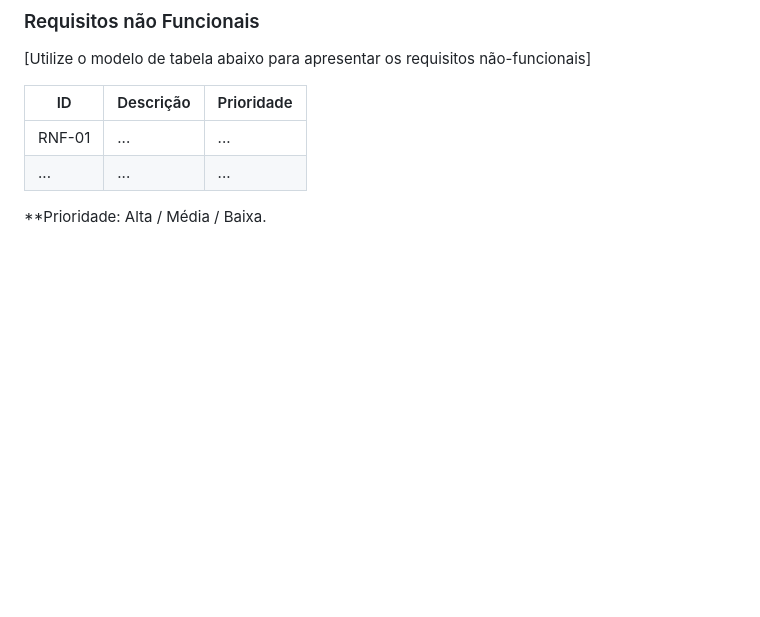
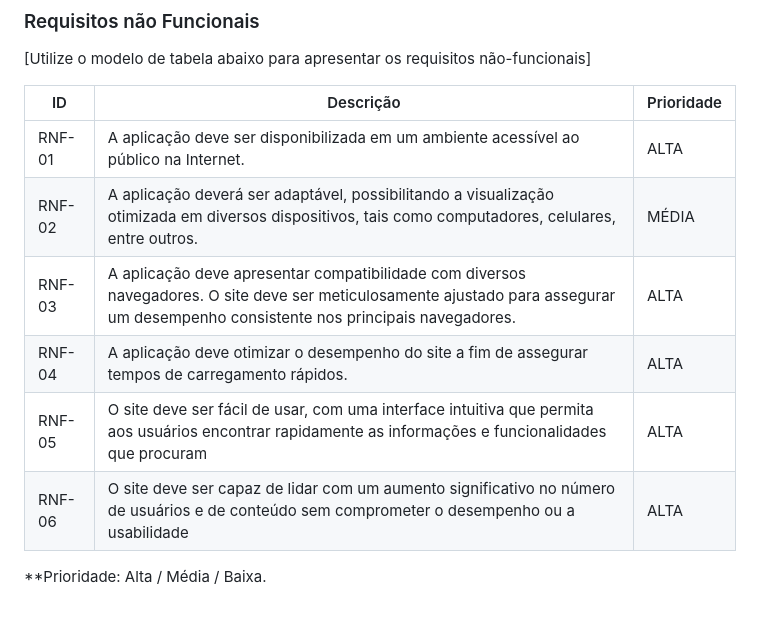
Before and after one commit to ICEI-PUC-Minas-PMV-ADS/pmv-ads-2024-1-e1-proj-web-t3-equipe04-rh-io, a Markdown page: documentos/02-Especificação do Projeto.md, the part around the change. Drawn GitHub-style; blank space fills up the shorter version.

```diff
--- a/documentos/02-Especificação do Projeto.md
+++ b/documentos/02-Especificação do Projeto.md
@@ -143,7 +143,11 @@ Saber o status dos processos de admissão e demissão.  </td>
 
 |ID      | Descrição               |Prioridade |
 |--------|-------------------------|----|
-| RNF-01 |  ...                    | ...   |
-| ...    |  ...                    | ...   |
+| RNF-01 |  A aplicação deve ser disponibilizada em um ambiente acessível ao público na Internet.                    | ALTA    |
+| RNF-02 |  A aplicação deverá ser adaptável, possibilitando a visualização otimizada em diversos dispositivos, tais como computadores, celulares, entre outros.                    | MÉDIA    |
+| RNF-03 |  A aplicação deve apresentar compatibilidade com diversos navegadores. O site deve ser meticulosamente ajustado para assegurar um desempenho consistente nos principais navegadores.                     | ALTA   |
+| RNF-04 |  A aplicação deve otimizar o desempenho do site a fim de assegurar tempos de carregamento rápidos.                     | ALTA   |
+| RNF-05 |  O site deve ser fácil de usar, com uma interface intuitiva que permita aos usuários encontrar rapidamente as informações e funcionalidades que procuram                    | ALTA    |
+| RNF-06 |  O site deve ser capaz de lidar com um aumento significativo no número de usuários e de conteúdo sem comprometer o desempenho ou a usabilidade                     | ALTA    |
 
 **Prioridade: Alta / Média / Baixa.
```
